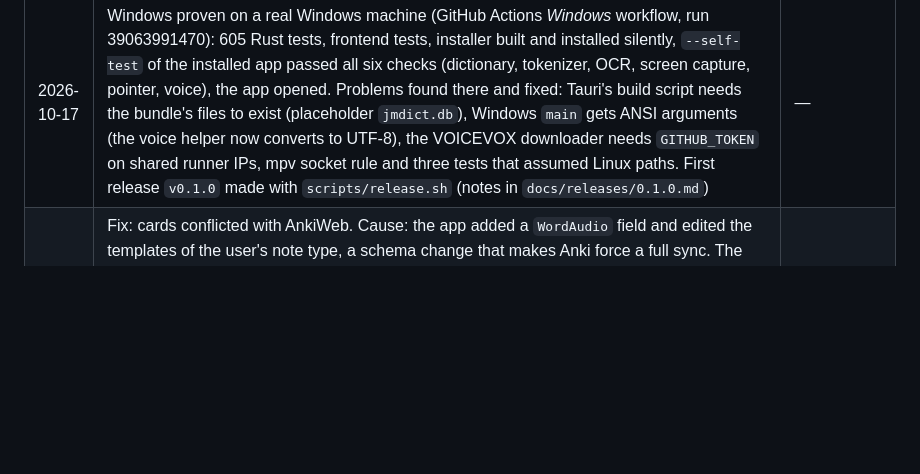
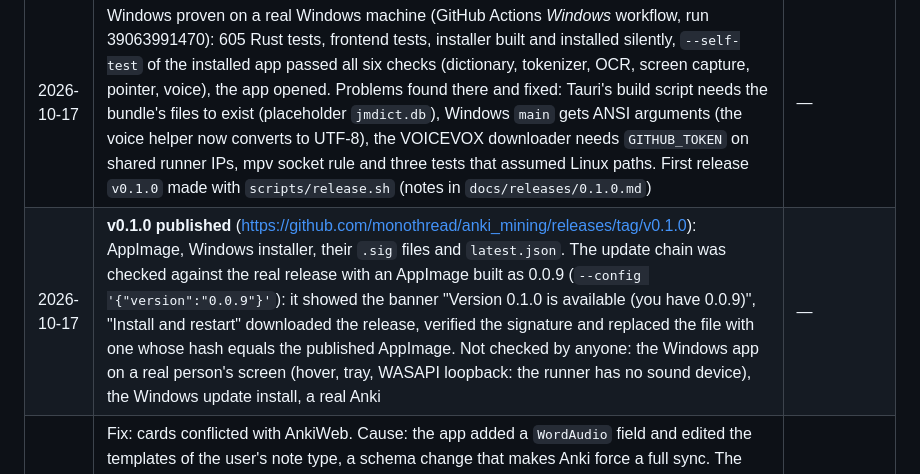
Before and after one commit to monothread/anki_mining, a Markdown page: docs/PROGRESS.md, the part around the change. Drawn GitHub-style; blank space fills up the shorter version.

Commit message:
Record the first release and the update check

```diff
--- a/docs/PROGRESS.md
+++ b/docs/PROGRESS.md
@@ -122,6 +122,7 @@ An original blue star being mined with a pickaxe (chips flying off). Source scri
 | 2026-10-17 | "Add to Anki" feedback: the button shows a spinner ("Adding…", disabled, `aria-busy`) while the card is made, becomes "Added ✓" on success (and goes back to "Add to Anki" on a failure) and the word is underlined as known at once (`markAdded`: the word at the lookup position and the other words with the same dictionary form), in the popup (button, shortcut Alt+M) and in the main window. Checked in the real AppImage (button turned green "Added ✓", word underlined). 187 Vitest tests | — |
 | 2026-10-17 | Windows version, updates and release tooling (ADR-019). Platform layers ported behind the same traits (GDI capture, Win32 pointer/keys/window, named-pipe mpv source with a timed reader, WASAPI loopback recorder with `MonoResampler`, `voicevox_say.exe`, `PlaySoundW`, `onnxruntime.dll`), per-platform bundle resources, `--self-test` mode (dictionary, tokenizer, OCR, voice, capture, pointer). Docker build for Windows (`docker/Dockerfile.windows`, `scripts/win.sh`: cargo-xwin cross-compile + NSIS installer, 162 MiB, built here). Wine was dropped as a test runner; the *Windows* workflow runs the tests, installs the app, runs the self-test and opens it on a real Windows machine. `tauri-plugin-updater` with a minisign key (secret `TAURI_SIGNING_PRIVATE_KEY`, backup `~/.tauri/anki-mining-updater.key`), banner, setting `autoUpdate`, `scripts/latest_json.py`, `scripts/release.sh`, manual `release.yml`; CI runs only on pull requests. 653 Rust + 196 Vitest tests | — |
 | 2026-10-17 | Windows proven on a real Windows machine (GitHub Actions *Windows* workflow, run 39063991470): 605 Rust tests, frontend tests, installer built and installed silently, `--self-test` of the installed app passed all six checks (dictionary, tokenizer, OCR, screen capture, pointer, voice), the app opened. Problems found there and fixed: Tauri's build script needs the bundle's files to exist (placeholder `jmdict.db`), Windows `main` gets ANSI arguments (the voice helper now converts to UTF-8), the VOICEVOX downloader needs `GITHUB_TOKEN` on shared runner IPs, mpv socket rule and three tests that assumed Linux paths. First release `v0.1.0` made with `scripts/release.sh` (notes in `docs/releases/0.1.0.md`) | — |
+| 2026-10-17 | **v0.1.0 published** (https://github.com/monothread/anki_mining/releases/tag/v0.1.0): AppImage, Windows installer, their `.sig` files and `latest.json`. The update chain was checked against the real release with an AppImage built as 0.0.9 (`--config '{"version":"0.0.9"}'`): it showed the banner "Version 0.1.0 is available (you have 0.0.9)", "Install and restart" downloaded the release, verified the signature and replaced the file with one whose hash equals the published AppImage. Not checked by anyone: the Windows app on a real person's screen (hover, tray, WASAPI loopback: the runner has no sound device), the Windows update install, a real Anki | — |
 | 2026-10-17 | Fix: cards conflicted with AnkiWeb. Cause: the app added a `WordAudio` field and edited the templates of the user's note type, a schema change that makes Anki force a full sync. The migration is deleted; the word and the sentence audio both go to `SentenceAudio` (word first). The default mapping, the default note type, `Config::load` (old `WordAudio` mapping of the app's note type becomes `SentenceAudio`) and the tests changed; regression test: mining sends only `modelNames` and `addNote`. 632 Rust tests | — |
 | 2026-10-17 | Fix: no loading was visible while adding. Cause: Tauri commands that are not `async` run on the main thread, so the whole UI (and the redraw of the button) stopped while the voice and Anki worked. `mine_hover`, `mine`, `speak_text`, `known_words`, `import_dictionary` and `import_yomitan` are now `async` and run in `spawn_blocking` (`off_main_thread`); the mining shortcut works on its own thread and sends `mine-started` first. The popup shows the spinner button and "Adding to Anki…" (click and shortcut). Checked in the real AppImage with a slow mock (`MOCK_ADD_DELAY`, `MINE_SNAPSHOT_AFTER` in `scripts/e2e-mine.sh`): the screen 1 s after the click showed "Adding…" with a spinner, then "Added ✓". 632 Rust + 189 Vitest tests | — |
 
```
